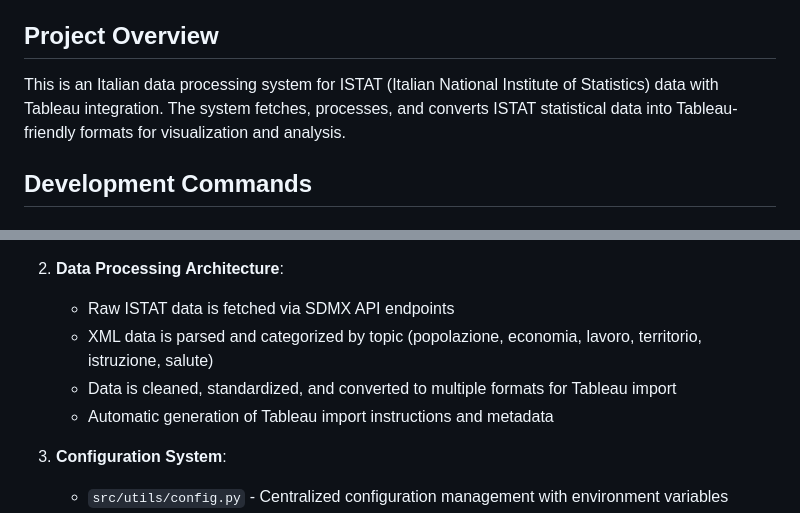
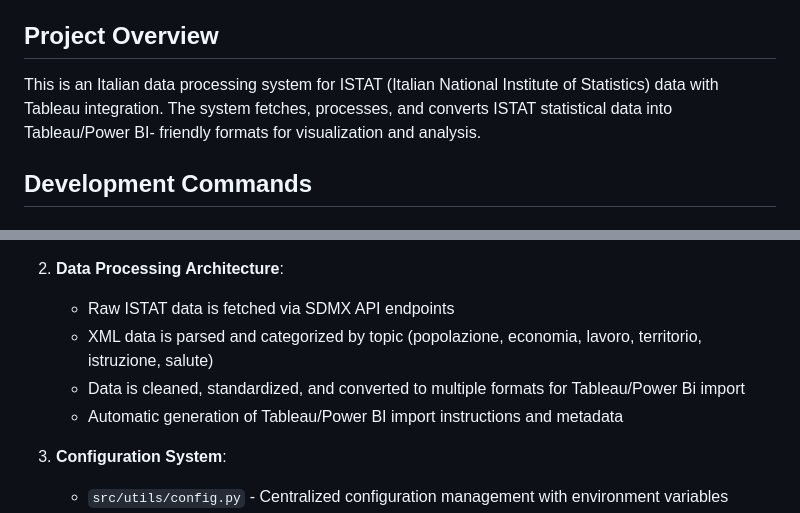
Before and after one commit to AndreaBozzo/Osservatorio, a Markdown page: CLAUDE.md, 2 parts joined by grey strips. GitHub-like rendering.

Commit message:
Update project overview to include Power BI in data format descriptions

```diff
--- a/CLAUDE.md
+++ b/CLAUDE.md
@@ -4,7 +4,7 @@ This file provides guidance to Claude Code (claude.ai/code) when working with co
 
 ## Project Overview
 
-This is an Italian data processing system for ISTAT (Italian National Institute of Statistics) data with Tableau integration. The system fetches, processes, and converts ISTAT statistical data into Tableau-friendly formats for visualization and analysis.
+This is an Italian data processing system for ISTAT (Italian National Institute of Statistics) data with Tableau integration. The system fetches, processes, and converts ISTAT statistical data into Tableau/Power BI- friendly formats for visualization and analysis.
 
 ## Development Commands
 
@@ -49,8 +49,8 @@ This is an Italian data processing system for ISTAT (Italian National Institute
 2. **Data Processing Architecture**:
    - Raw ISTAT data is fetched via SDMX API endpoints
    - XML data is parsed and categorized by topic (popolazione, economia, lavoro, territorio, istruzione, salute)
-   - Data is cleaned, standardized, and converted to multiple formats for Tableau import
-   - Automatic generation of Tableau import instructions and metadata
+   - Data is cleaned, standardized, and converted to multiple formats for Tableau/Power Bi import
+   - Automatic generation of Tableau/Power BI import instructions and metadata
 
 3. **Configuration System**:
    - `src/utils/config.py` - Centralized configuration management with environment variables
```
